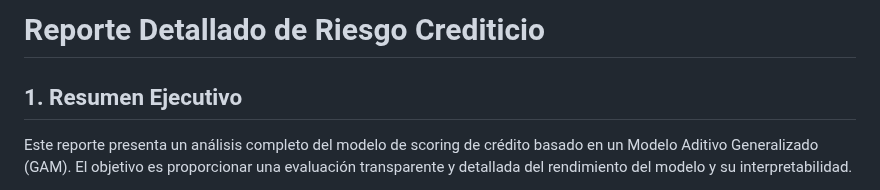
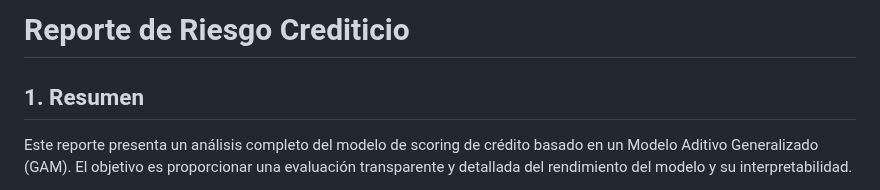
Before and after one commit to JazzzFM/InterpretableRankingWithGeneralizedAdditiveModels, a Markdown page: reports/report.md, the part around the change. Rendered like a GitHub page.

```diff
--- a/reports/report.md
+++ b/reports/report.md
@@ -1,6 +1,6 @@
-# Reporte Detallado de Riesgo Crediticio
+# Reporte de Riesgo Crediticio
 
-## 1. Resumen Ejecutivo
+## 1. Resumen
 Este reporte presenta un análisis completo del modelo de scoring de crédito basado en un Modelo Aditivo Generalizado (GAM). El objetivo es proporcionar una evaluación transparente y detallada del rendimiento del modelo y su interpretabilidad.
 
 - **Observaciones Totales:** 1000
```
